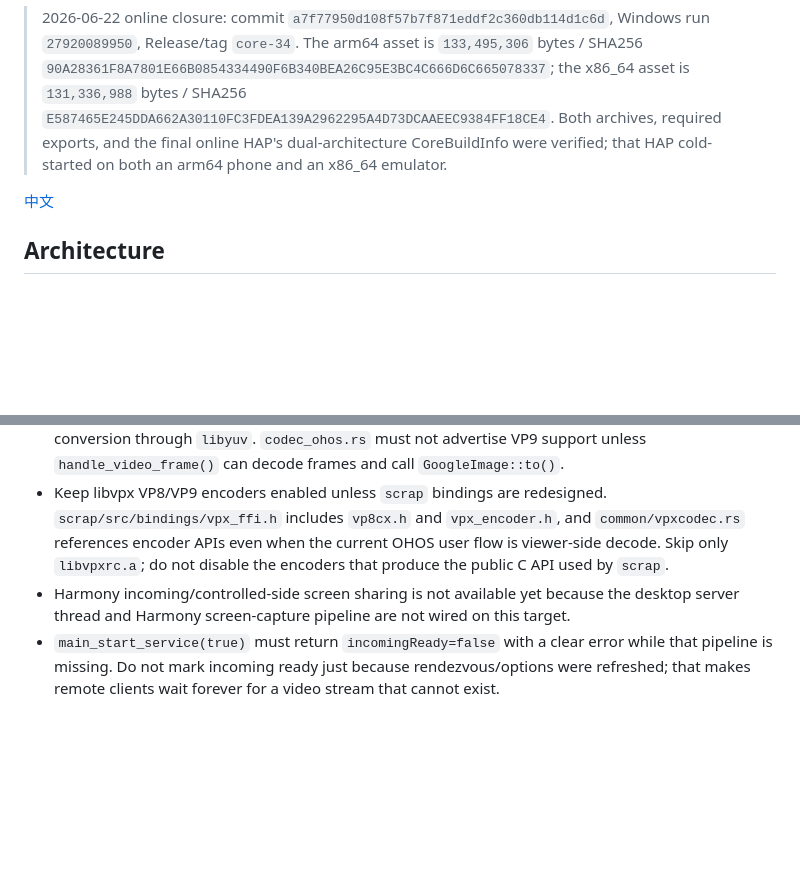
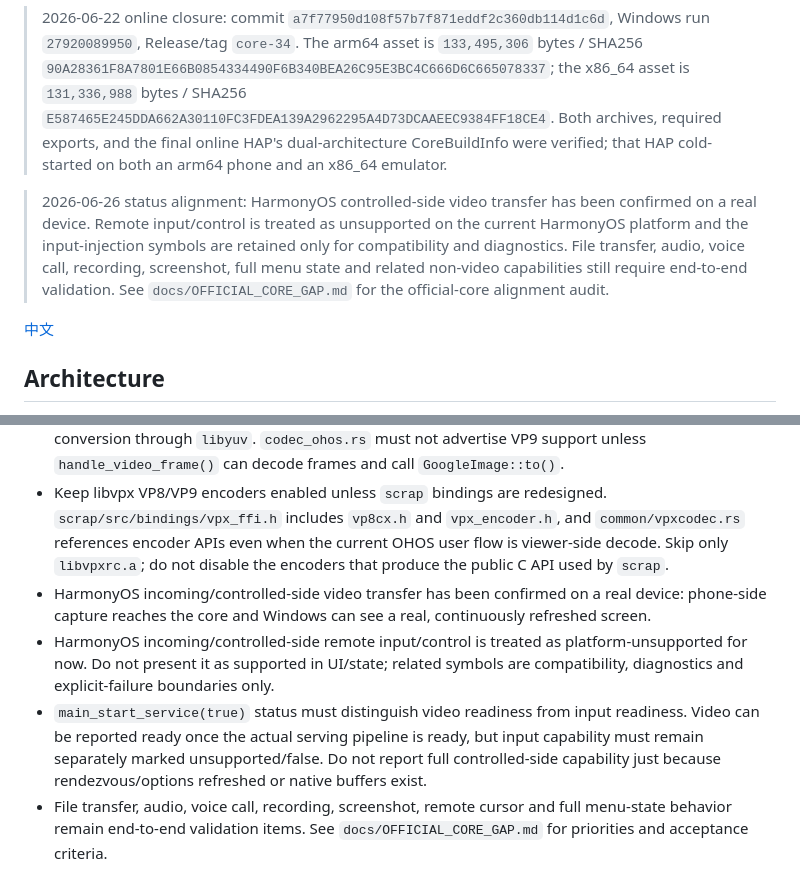
Before and after one commit to liyan-lucky/librustdesk_core, a Markdown page: README_EN.md, 2 parts joined by grey strips. Rendered like a GitHub page; blank space fills up the shorter version.

Commit message:
docs: update English Harmony incoming status

```diff
--- a/README_EN.md
+++ b/README_EN.md
@@ -5,6 +5,8 @@ RustDesk HarmonyOS native core static library builder. Builds `librustdesk_core.
 > 2026-06-21 23:38 integration candidate: arm64 archive `131,091,732` bytes, SHA256 `E4614BAE4EDB54F2C0A2CFECE96A2E99D558B6900693B2B3A9B08B8F3DCD5D5D`; x86_64 archive `130,090,572` bytes, SHA256 `DB0283F44EA5E5D09A23D1756929B171F28FF2A602D595941902A18ECE5F17DD`. Both are local 2026-06-21 builds from the same source baseline, embedded in the final App HAP and verified by the package audit, 100-round audit and device cold start. Huawei controlled-side input injection is intentionally shelved as unsupported.
 
 > 2026-06-22 online closure: commit `a7f77950d108f57b7f871eddf2c360db114d1c6d`, Windows run `27920089950`, Release/tag `core-34`. The arm64 asset is `133,495,306` bytes / SHA256 `90A28361F8A7801E66B0854334490F6B340BEA26C95E3BC4C666D6C665078337`; the x86_64 asset is `131,336,988` bytes / SHA256 `E587465E245DDA662A30110FC3FDEA139A2962295A4D73DCAAEEC9384FF18CE4`. Both archives, required exports, and the final online HAP's dual-architecture CoreBuildInfo were verified; that HAP cold-started on both an arm64 phone and an x86_64 emulator.
+
+> 2026-06-26 status alignment: HarmonyOS controlled-side video transfer has been confirmed on a real device. Remote input/control is treated as unsupported on the current HarmonyOS platform and the input-injection symbols are retained only for compatibility and diagnostics. File transfer, audio, voice call, recording, screenshot, full menu state and related non-video capabilities still require end-to-end validation. See `docs/OFFICIAL_CORE_GAP.md` for the official-core alignment audit.
 
 [中文](README.md)
 
@@ -145,5 +147,7 @@ See `scripts/rename_mapping.js` for complete mapping.
 - Outgoing remote-control sessions use the real RustDesk session path and publish video through `on_rgba -> publish_real_video_frame -> video-frame`.
 - OHOS outgoing viewer video decode uses software VP8/VP9 through `libvpx` plus YUV-to-RGBA conversion through `libyuv`. `codec_ohos.rs` must not advertise VP9 support unless `handle_video_frame()` can decode frames and call `GoogleImage::to()`.
 - Keep libvpx VP8/VP9 encoders enabled unless `scrap` bindings are redesigned. `scrap/src/bindings/vpx_ffi.h` includes `vp8cx.h` and `vpx_encoder.h`, and `common/vpxcodec.rs` references encoder APIs even when the current OHOS user flow is viewer-side decode. Skip only `libvpxrc.a`; do not disable the encoders that produce the public C API used by `scrap`.
-- Harmony incoming/controlled-side screen sharing is not available yet because the desktop server thread and Harmony screen-capture pipeline are not wired on this target.
-- `main_start_service(true)` must return `incomingReady=false` with a clear error while that pipeline is missing. Do not mark incoming ready just because rendezvous/options were refreshed; that makes remote clients wait forever for a video stream that cannot exist.
+- HarmonyOS incoming/controlled-side video transfer has been confirmed on a real device: phone-side capture reaches the core and Windows can see a real, continuously refreshed screen.
+- HarmonyOS incoming/controlled-side remote input/control is treated as platform-unsupported for now. Do not present it as supported in UI/state; related symbols are compatibility, diagnostics and explicit-failure boundaries only.
+- `main_start_service(true)` status must distinguish video readiness from input readiness. Video can be reported ready once the actual serving pipeline is ready, but input capability must remain separately marked unsupported/false. Do not report full controlled-side capability just because rendezvous/options refreshed or native buffers exist.
+- File transfer, audio, voice call, recording, screenshot, remote cursor and full menu-state behavior remain end-to-end validation items. See `docs/OFFICIAL_CORE_GAP.md` for priorities and acceptance criteria.
```
